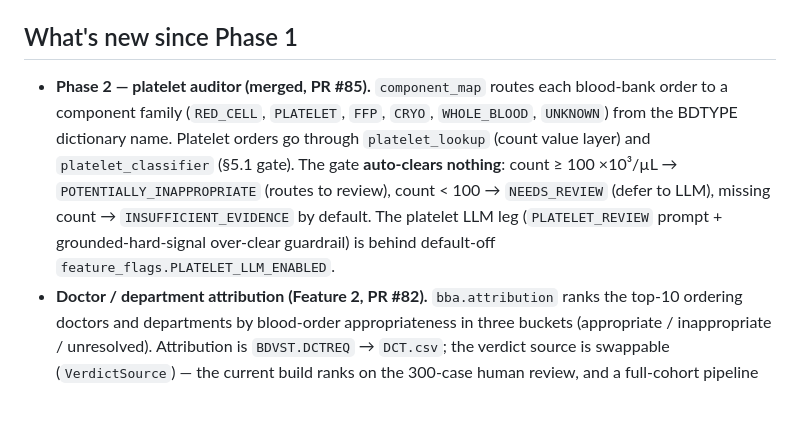
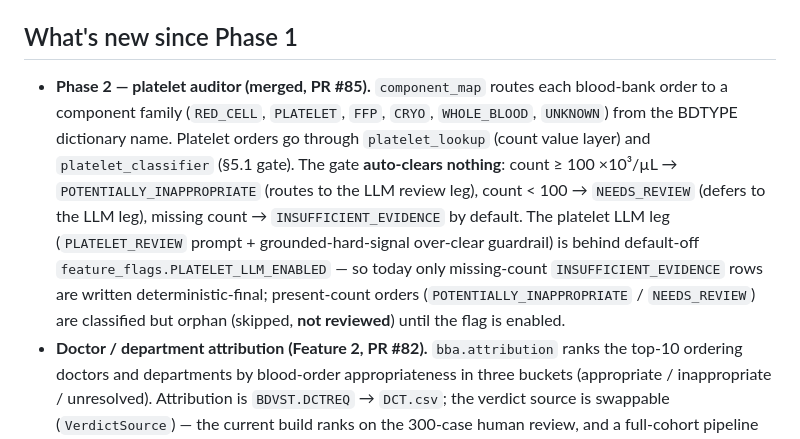
Before and after one commit to macsermkiat/blood_audit, a Markdown page: README.md, the part around the change. Rendered like a GitHub page; blank space fills up the shorter version.

Commit message:
docs: mirror flag-off platelet orphan caveat into README runbook
Codex review (PR #87, round 2) flagged README "What's new" that summarizes
platelet routing (count >= 100 -> review, count < 100 -> defer-LLM) without the
flag-on condition, letting operators overstate current audit coverage.

Tie the routing labels to the LLM leg and add the default-off caveat: only
missing-count INSUFFICIENT_EVIDENCE rows are written deterministic-final today;
present-count orders (POTENTIALLY_INAPPROPRIATE / NEEDS_REVIEW) are classified
but orphan (skipped, not reviewed) until PLATELET_LLM_ENABLED is on. Matches the
en/th platelet-auditor doc fix in 9b50655.

Co-Authored-By: Claude Opus 4.8 (1M context) <noreply@anthropic.com>
Claude-Session: https://claude.ai/code/session_01MCjeLLCQhW5226Ww85hsWY

```diff
--- a/README.md
+++ b/README.md
@@ -513,7 +513,7 @@ Modules added since the initial Phase 1 build: `component_map` (component-family
 
 ## What's new since Phase 1
 
-- **Phase 2 — platelet auditor (merged, PR #85).** `component_map` routes each blood-bank order to a component family (`RED_CELL`, `PLATELET`, `FFP`, `CRYO`, `WHOLE_BLOOD`, `UNKNOWN`) from the BDTYPE dictionary name. Platelet orders go through `platelet_lookup` (count value layer) and `platelet_classifier` (§5.1 gate). The gate **auto-clears nothing**: count ≥ 100 ×10³/µL → `POTENTIALLY_INAPPROPRIATE` (routes to review), count < 100 → `NEEDS_REVIEW` (defer to LLM), missing count → `INSUFFICIENT_EVIDENCE` by default. The platelet LLM leg (`PLATELET_REVIEW` prompt + grounded-hard-signal over-clear guardrail) is behind default-off `feature_flags.PLATELET_LLM_ENABLED`.
+- **Phase 2 — platelet auditor (merged, PR #85).** `component_map` routes each blood-bank order to a component family (`RED_CELL`, `PLATELET`, `FFP`, `CRYO`, `WHOLE_BLOOD`, `UNKNOWN`) from the BDTYPE dictionary name. Platelet orders go through `platelet_lookup` (count value layer) and `platelet_classifier` (§5.1 gate). The gate **auto-clears nothing**: count ≥ 100 ×10³/µL → `POTENTIALLY_INAPPROPRIATE` (routes to the LLM review leg), count < 100 → `NEEDS_REVIEW` (defers to the LLM leg), missing count → `INSUFFICIENT_EVIDENCE` by default. The platelet LLM leg (`PLATELET_REVIEW` prompt + grounded-hard-signal over-clear guardrail) is behind default-off `feature_flags.PLATELET_LLM_ENABLED` — so today only missing-count `INSUFFICIENT_EVIDENCE` rows are written deterministic-final; present-count orders (`POTENTIALLY_INAPPROPRIATE` / `NEEDS_REVIEW`) are classified but orphan (skipped, **not reviewed**) until the flag is enabled.
 - **Doctor / department attribution (Feature 2, PR #82).** `bba.attribution` ranks the top-10 ordering doctors and departments by blood-order appropriateness in three buckets (appropriate / inappropriate / unresolved). Attribution is `BDVST.DCTREQ` → `DCT.csv`; the verdict source is swappable (`VerdictSource`) — the current build ranks on the 300-case human review, and a full-cohort pipeline verdict source drops in without other changes. Driven by `scripts/pilot/rank_doctors.py` and surfaced through the `serve-dashboard` integration seam.
 - **Cohort refinements.** Orthopedic surgery is now its own `ORTHO_SURGERY` cohort (Hb floor 8.0, PR #83), split out from the cardiac cohort. A `CARDIOPULMONARY_COMORBIDITY` cohort (heart-disease floor 8.0) and the peri-op defer-to-LLM behavior landed in PR #81 — pre-op crossmatch defers to the LLM, and hard peri-op evidence (`intraop_transfusion` or `EBL ≥ 500 mL`) bypasses.
 
```
